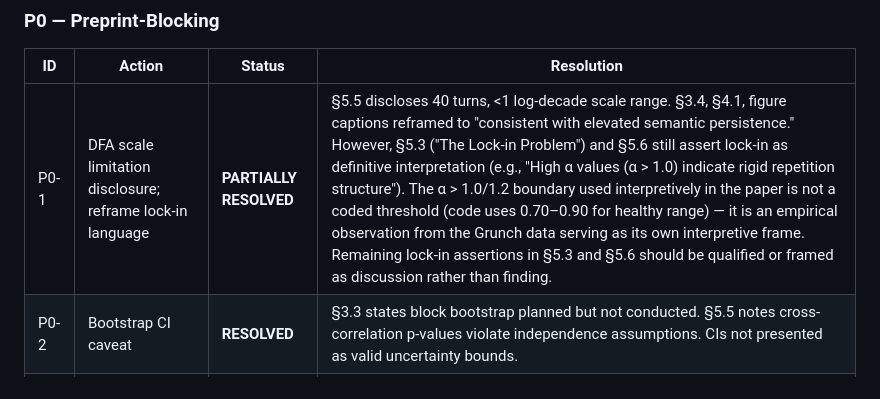
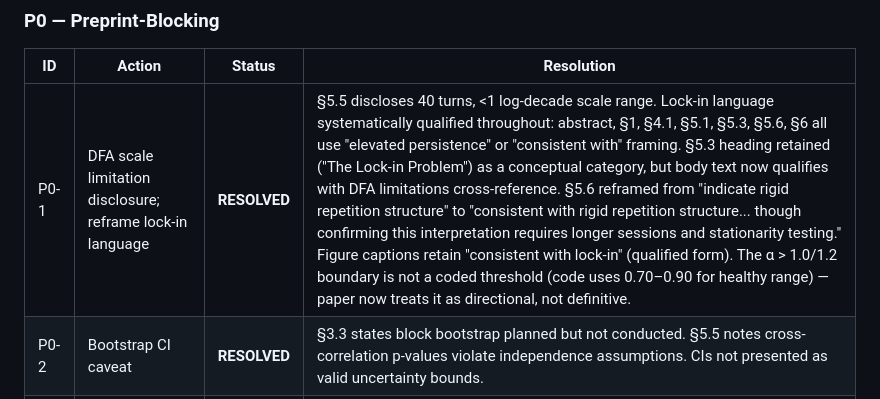
Before and after one commit to m3data/semantic-climate-phase-space, a Markdown page: audits/RAA-SC-001/CONVERGENCE-REPORT.md, the part around the change. GitHub-like rendering.

Commit message:
Update P0-1 resolution status after lock-in language qualification
All lock-in assertions now qualified throughout the paper.
Resolution status upgraded from PARTIALLY RESOLVED to RESOLVED.

Co-Authored-In-Coupling-By: Mathew Mytka and Kairos (Claude Code)

```diff
--- a/audits/RAA-SC-001/CONVERGENCE-REPORT.md
+++ b/audits/RAA-SC-001/CONVERGENCE-REPORT.md
@@ -282,7 +282,7 @@ The following table tracks which remediation actions have been addressed. The pr
 
 | ID | Action | Status | Resolution |
 |----|--------|--------|------------|
-| P0-1 | DFA scale limitation disclosure; reframe lock-in language | **PARTIALLY RESOLVED** | §5.5 discloses 40 turns, <1 log-decade scale range. §3.4, §4.1, figure captions reframed to "consistent with elevated semantic persistence." However, §5.3 ("The Lock-in Problem") and §5.6 still assert lock-in as definitive interpretation (e.g., "High α values (α > 1.0) indicate rigid repetition structure"). The α > 1.0/1.2 boundary used interpretively in the paper is not a coded threshold (code uses 0.70–0.90 for healthy range) — it is an empirical observation from the Grunch data serving as its own interpretive frame. Remaining lock-in assertions in §5.3 and §5.6 should be qualified or framed as discussion rather than finding. |
+| P0-1 | DFA scale limitation disclosure; reframe lock-in language | **RESOLVED** | §5.5 discloses 40 turns, <1 log-decade scale range. Lock-in language systematically qualified throughout: abstract, §1, §4.1, §5.1, §5.3, §5.6, §6 all use "elevated persistence" or "consistent with" framing. §5.3 heading retained ("The Lock-in Problem") as a conceptual category, but body text now qualifies with DFA limitations cross-reference. §5.6 reframed from "indicate rigid repetition structure" to "consistent with rigid repetition structure... though confirming this interpretation requires longer sessions and stationarity testing." Figure captions retain "consistent with lock-in" (qualified form). The α > 1.0/1.2 boundary is not a coded threshold (code uses 0.70–0.90 for healthy range) — paper now treats it as directional, not definitive. |
 | P0-2 | Bootstrap CI caveat | **RESOLVED** | §3.3 states block bootstrap planned but not conducted. §5.5 notes cross-correlation p-values violate independence assumptions. CIs not presented as valid uncertainty bounds. |
 | P0-3 | Stationarity caveat | **RESOLVED** | §5.5 describes the conversational-arc confound explicitly: declining variance conflated with power-law correlation by DFA-1. Notes KPSS test not conducted. Lock-in interpretation labelled as directional. |
 
```
